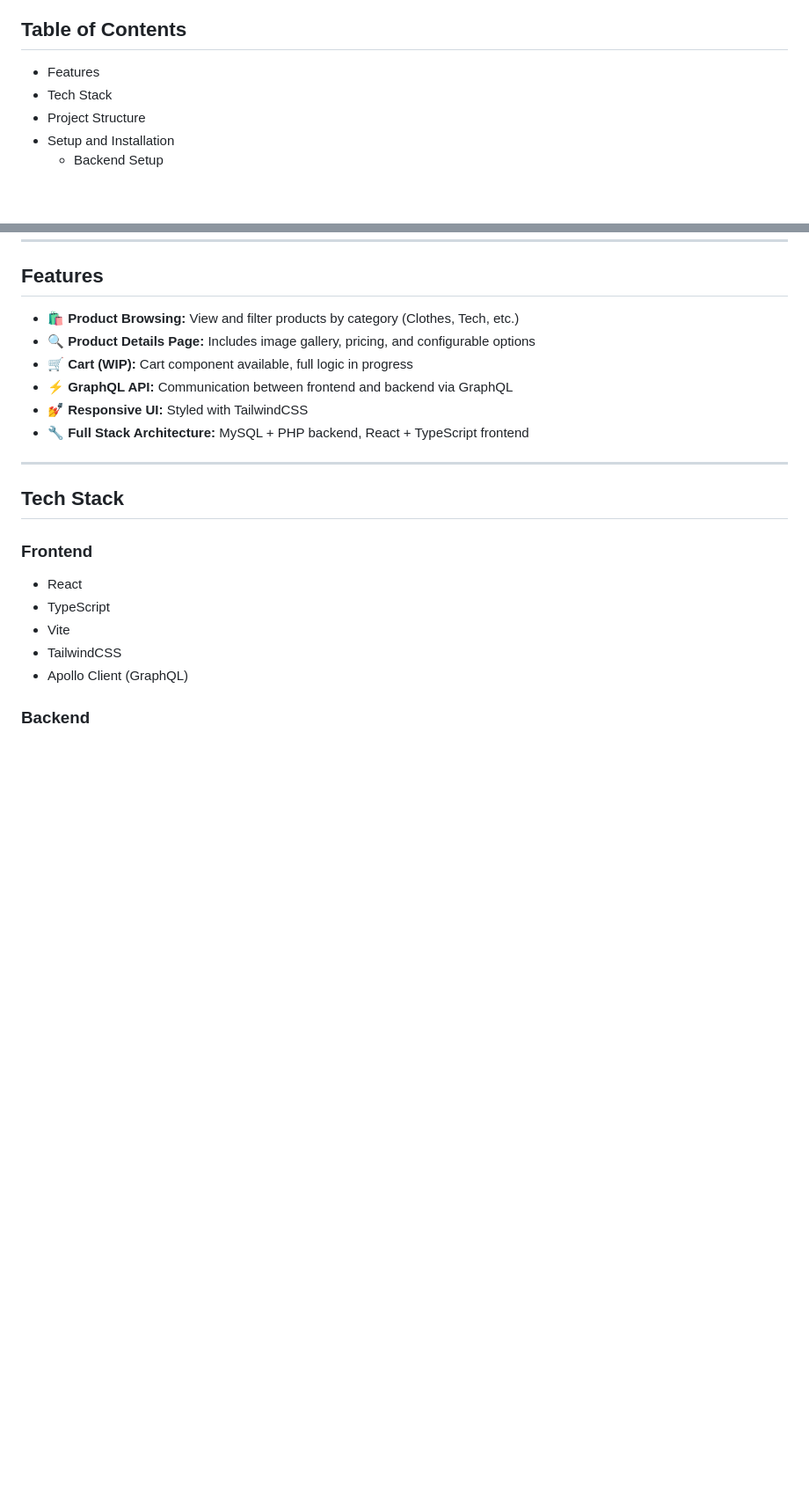
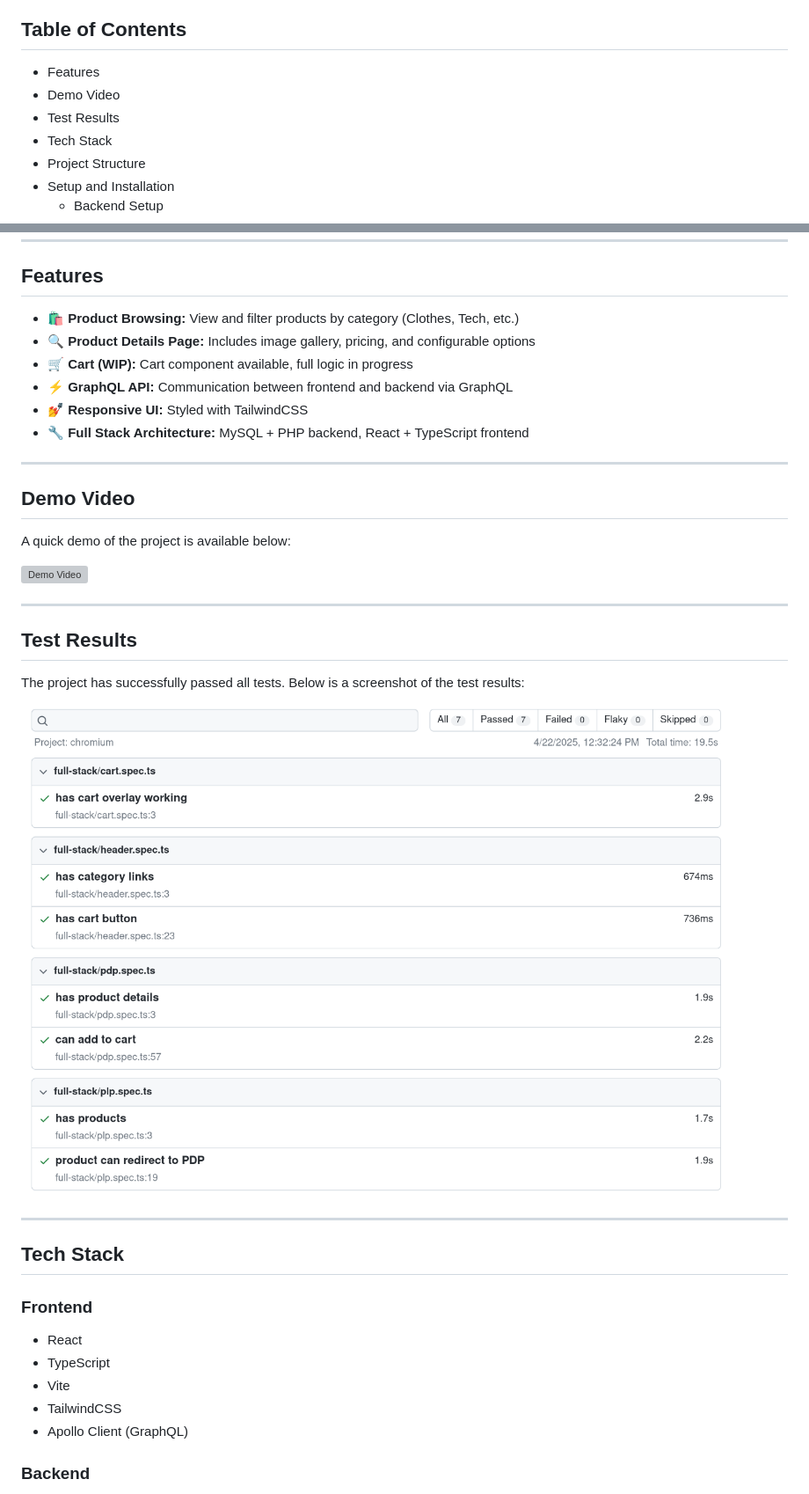
Before and after one commit to ZakariaElkhadir/scandiweb-project, a Markdown page: README.md, 2 parts joined by grey strips. Shown: that part at 88% size. Rendered like a GitHub page; pictures changed too: README_ASSETS/scandi_tests.png (added); blank space fills up the shorter version; grey boxes are pictures that could not be loaded.

Commit message:
Implement code changes to enhance functionality and improve performance

```diff
--- a/README.md
+++ b/README.md
@@ -7,6 +7,8 @@ This is a full-stack e-commerce project built with a React + TypeScript frontend
 ## Table of Contents
 
 - Features
+- Demo Video
+- Test Results
 - Tech Stack
 - Project Structure
 - Setup and Installation
@@ -27,6 +29,22 @@ This is a full-stack e-commerce project built with a React + TypeScript frontend
 - ⚡ **GraphQL API:** Communication between frontend and backend via GraphQL
 - 💅 **Responsive UI:** Styled with TailwindCSS
 - 🔧 **Full Stack Architecture:** MySQL + PHP backend, React + TypeScript frontend
+
+---
+
+## Demo Video
+
+A quick demo of the project is available below:
+
+![Demo Video](README_ASSETS/demo_video.mp4)
+
+---
+
+## Test Results
+
+The project has successfully passed all tests. Below is a screenshot of the test results:
+
+![Test Results](README_ASSETS/scandi_tests.png)
 
 ---
 
```
Also changed, not shown: 1 other file.
